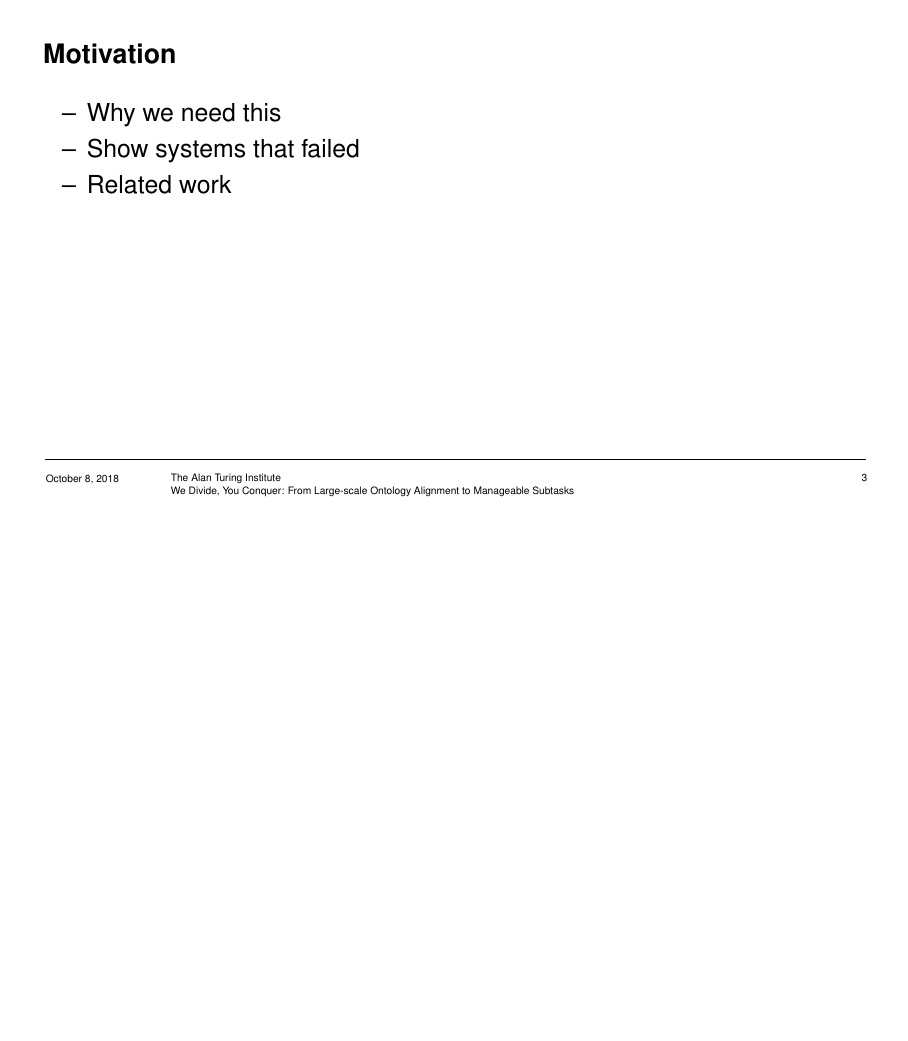
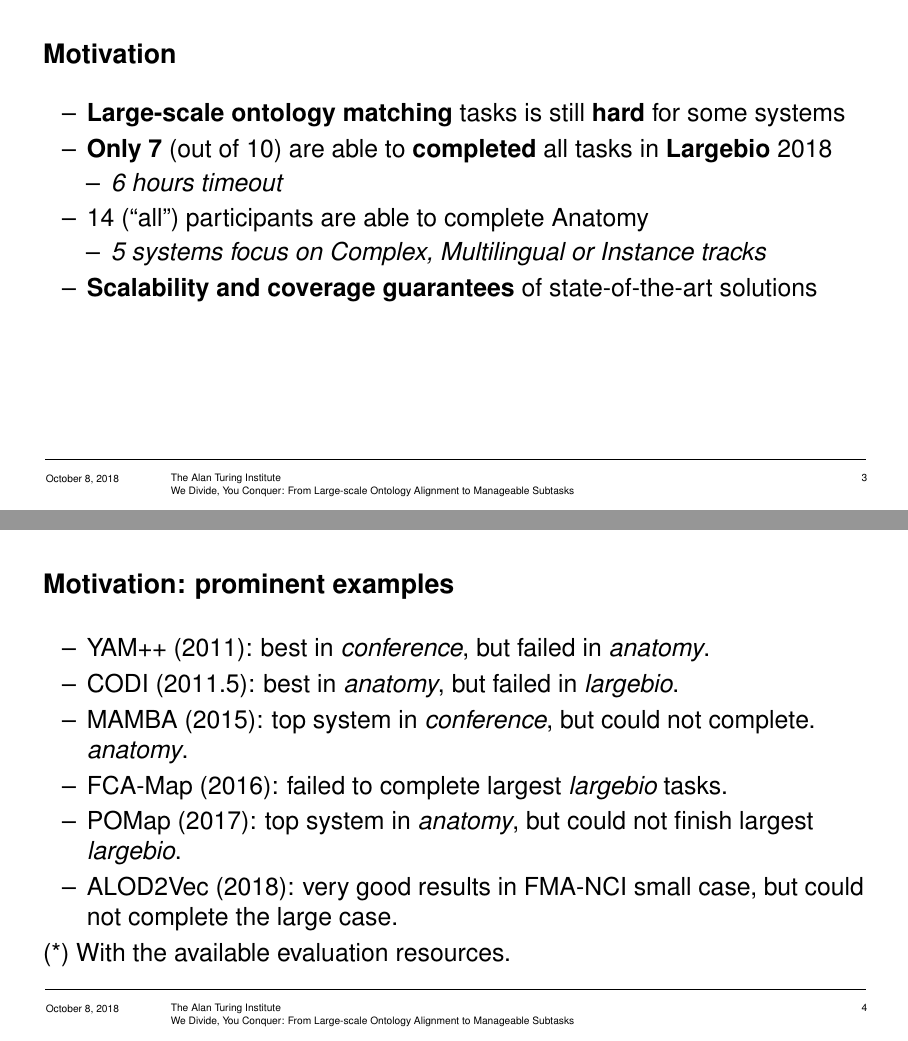
Before and after one commit to ernestojimenezruiz/OM-ISWC-2018-Slides, LaTeX slides (1-main-slides-om.tex): page 3 of 13 before the commit and pages 3 and 4 of 18 after it, the two joined at a grey line, the shorter picture padded with empty space. Compiled offline with pdfLaTeX.

Commit message:
Added more structure

```diff
--- a/1-main-slides-om.tex
+++ b/1-main-slides-om.tex
@@ -33,12 +33,37 @@
 \begin{frame}{Motivation}
 
   		\begin{itemize}
-  			\item Why we need this
-  			\item Show systems that failed
-  			\item Related work
+  			\item \textbf{Large-scale ontology matching} tasks is still \textbf{hard} for some systems
+  			\item \textbf{Only 7} (out of 10) are able to \textbf{completed} all tasks in \textbf{Largebio} 2018
+  			\begin{itemize}
+  			    \item \textit{6 hours timeout}
+  			\end{itemize}
+  			\item 14 (``all'') participants are able to complete Anatomy
+  			\begin{itemize}
+  			    \item \textit{5 systems focus on Complex, Multilingual or Instance tracks}
+  			\end{itemize}
+  			\item \textbf{Scalability and coverage guarantees} of state-of-the-art solutions
+  		\end{itemize}
+
+\end{frame}
+
+
+\begin{frame}{Motivation: prominent examples}
+
+  		\begin{itemize}
+  			\item YAM++ (2011): best in \emph{conference}, but failed in \emph{anatomy}.
+            \item CODI (2011.5): best in \emph{anatomy}, but failed in \emph{largebio}.
+            \item MAMBA (2015): top system in \emph{conference}, but could not complete. \emph{anatomy}.
+            \item FCA-Map (2016): failed to complete largest \emph{largebio} tasks.
+            \item POMap (2017): top system in \emph{anatomy}, but could not finish\textbf{}
+largest \emph{largebio}.
+            \item ALOD2Vec (2018): very good results in FMA-NCI small case, but could not complete the large case\textbf{}.
 		\end{itemize}
 
+  	(*) With the available evaluation resources.
+
 \end{frame}
+
 
 
 \begin{frame}{Preliminaries}
```
Also changed, not shown: 1-main-slides-om.tex (37 more changed lines).
